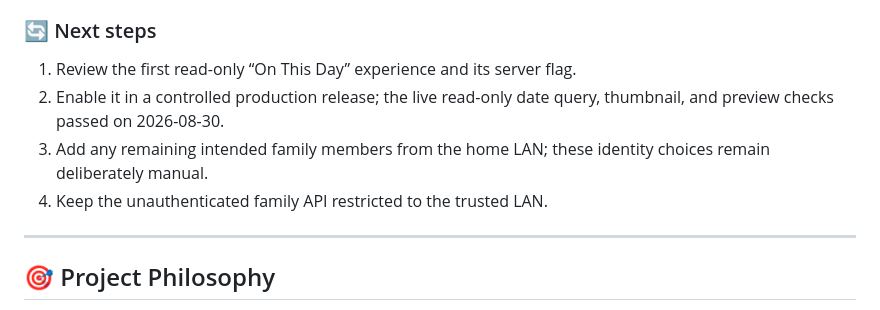
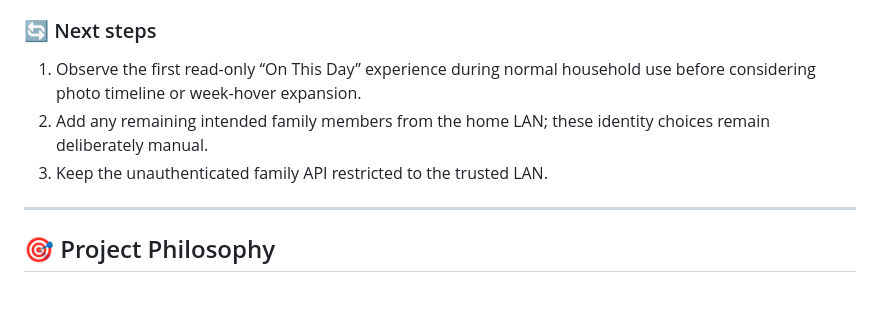
Before and after one commit to animeidea-debug/family-time-flow, a Markdown page: README.md, the part around one of its changes. Drawn GitHub-style.

```diff
--- a/README.md
+++ b/README.md
@@ -269,12 +269,11 @@ data explicitly.
 
 ### 🔄 Next steps
 
-1. Review the first read-only “On This Day” experience and its server flag.
-2. Enable it in a controlled production release; the live read-only date query,
-   thumbnail, and preview checks passed on 2026-08-30.
-3. Add any remaining intended family members from the home LAN; these identity
+1. Observe the first read-only “On This Day” experience during normal household
+   use before considering photo timeline or week-hover expansion.
+2. Add any remaining intended family members from the home LAN; these identity
    choices remain deliberately manual.
-4. Keep the unauthenticated family API restricted to the trusted LAN.
+3. Keep the unauthenticated family API restricted to the trusted LAN.
 
 ---
 
```
Also changed, not shown: other parts of README.md (+1 -1 lines), docs/progress.md (+14 -10 lines).
